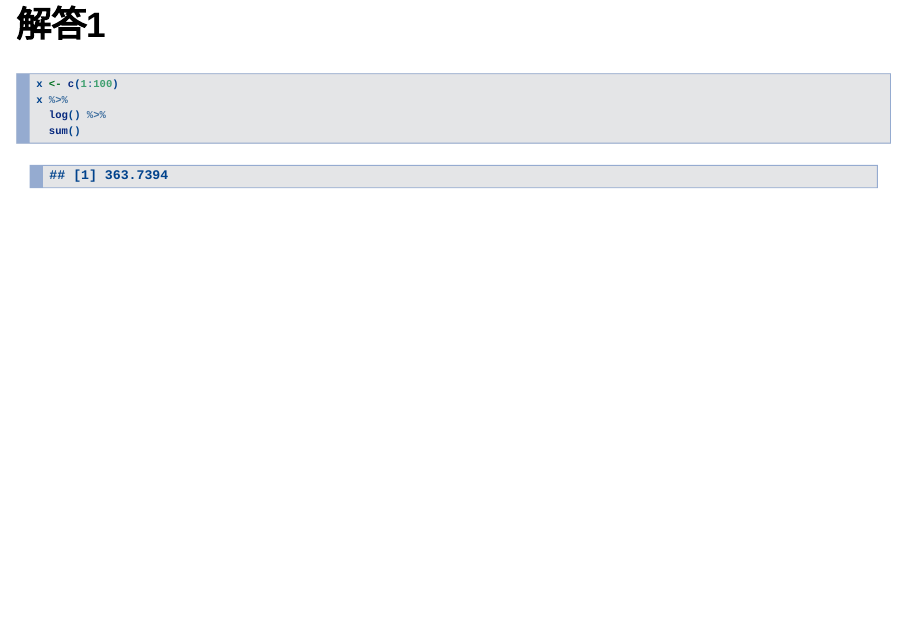
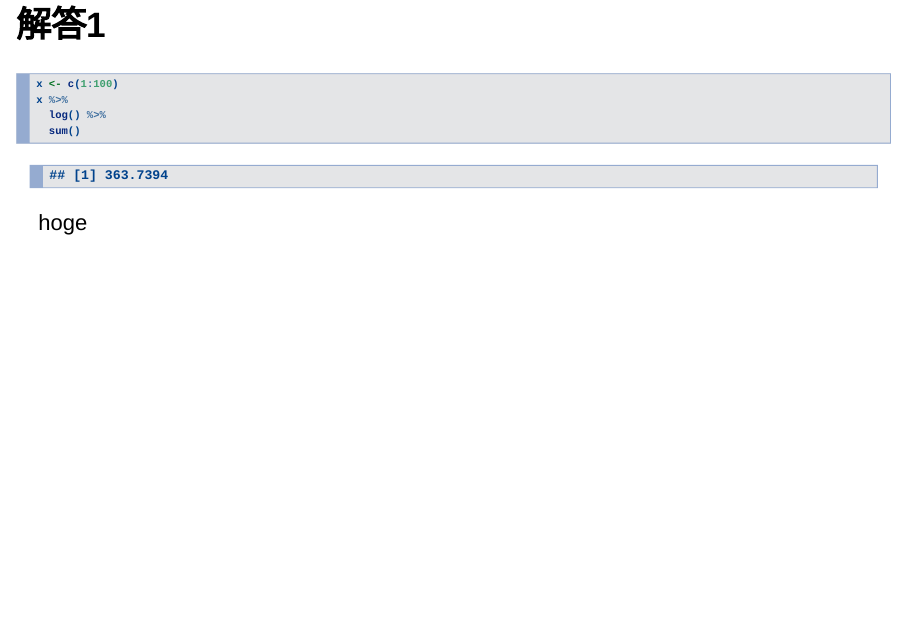
Before and after one commit to yuzuruu/yuzurulab.hrm, an R Markdown document (R_for_everyone_chapter_01.Rmd): page 18 of 19. Rendered offline with R 4.5, knitr and Pandoc, with nearby package versions; drawn as Slidy slides in place of the format the file asks for.

Commit message:
minor changes

````diff
--- a/R_for_everyone_chapter_01.Rmd
+++ b/R_for_everyone_chapter_01.Rmd
@@ -131,6 +131,8 @@ x %>%
   sum()
 ```
 
+hoge
+
 ## 解答2
 
 ```{r assignment.04.02}
````
